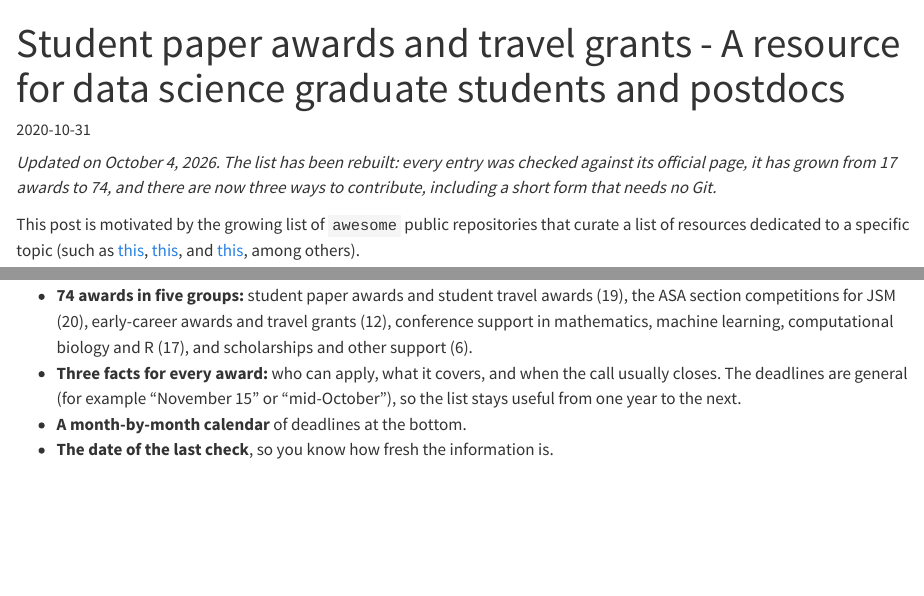
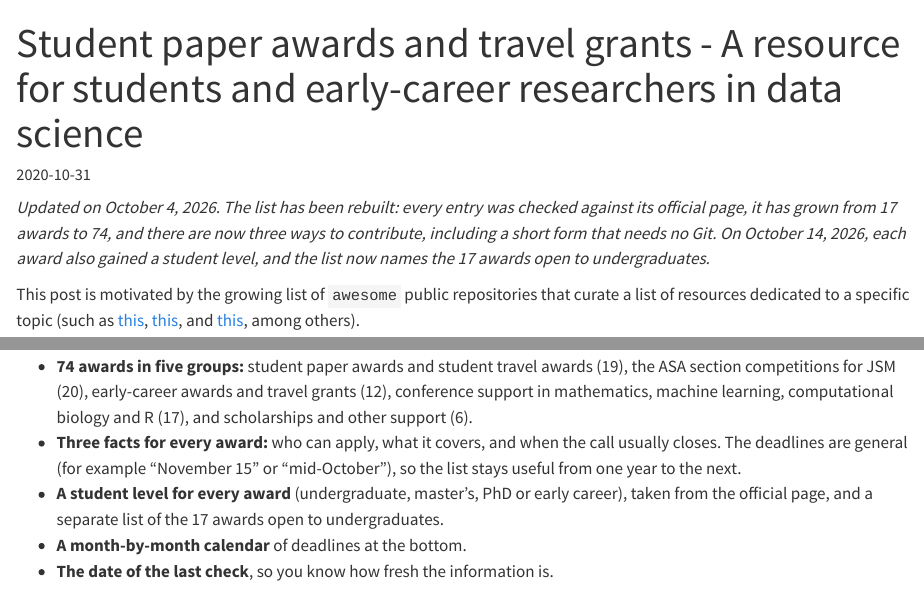
Before and after one commit to himelmallick/himelmallick.github.io, a Quarto document (post/travel_grant_resource/index.qmd): the page in a window 1100 px wide, from its top, and a second part further down, joined at a grey line. Rendered offline with R 4.5, knitr and Pandoc in place of Quarto, with nearby package versions.

Commit message:
Broaden the travel grant post title and note the new student levels
Co-Authored-By: Claude Opus 5.5 <noreply@anthropic.com>
Claude-Session: https://claude.ai/code/session_01RjuzwQZ64ePycMoA1i8ajy

```diff
--- a/post/travel_grant_resource/index.qmd
+++ b/post/travel_grant_resource/index.qmd
@@ -1,14 +1,14 @@
 ---
-title: "Student paper awards and travel grants - A resource for data science graduate students and postdocs"
+title: "Student paper awards and travel grants - A resource for students and early-career researchers in data science"
 date: 2020-10-31
-date-modified: 2026-10-04
+date-modified: 2026-10-14
 categories: [Career, Research, Statistics, Biostatistics, Data Science, Computational Biology]
-description-meta: "A centralized resource of student paper awards and travel grants, geared towards data science graduate students and postdocs (broadly defined)."
+description-meta: "A centralized resource of student paper awards and travel grants for undergraduate and graduate students, postdocs and early-career researchers in data science (broadly defined)."
 image: featured.jpg
 image-alt: "The Google logo at the center of a network of colored nodes"
 ---
 
-*Updated on October 4, 2026. The list has been rebuilt: every entry was checked against its official page, it has grown from 17 awards to 74, and there are now three ways to contribute, including a short form that needs no Git.*
+*Updated on October 4, 2026. The list has been rebuilt: every entry was checked against its official page, it has grown from 17 awards to 74, and there are now three ways to contribute, including a short form that needs no Git. On October 14, 2026, each award also gained a student level, and the list now names the 17 awards open to undergraduates.*
 
 This post is motivated by the growing list of `awesome` public repositories that curate a list of resources dedicated to a specific topic (such as [this](https://github.com/dangkhoasdc/awesome-ai-residency), [this](https://github.com/academic/awesome-datascience), and [this](https://github.com/josephmisiti/awesome-machine-learning), among others).
 
@@ -26,6 +26,7 @@ The first version of this list had 17 entries and was last touched in 2021. Awar
 
 - **74 awards in five groups:** student paper awards and student travel awards (19), the ASA section competitions for JSM (20), early-career awards and travel grants (12), conference support in mathematics, machine learning, computational biology and R (17), and scholarships and other support (6).
 - **Three facts for every award:** who can apply, what it covers, and when the call usually closes. The deadlines are general (for example "November 15" or "mid-October"), so the list stays useful from one year to the next.
+- **A student level for every award** (undergraduate, master's, PhD or early career), taken from the official page, and a separate list of the 17 awards open to undergraduates.
 - **A month-by-month calendar** of deadlines at the bottom.
 - **The date of the last check**, so you know how fresh the information is.
 
```
